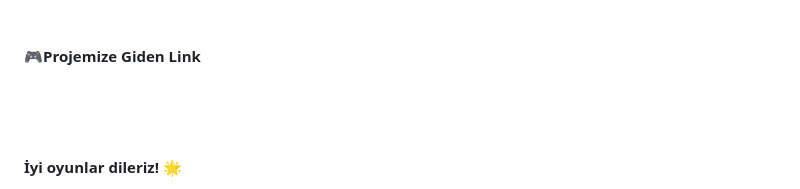
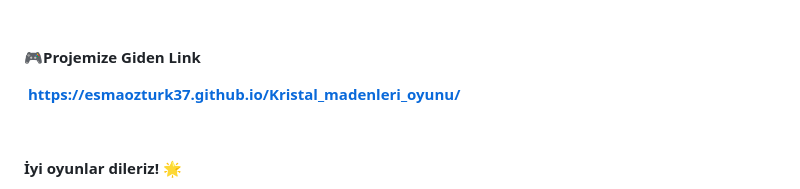
Before and after one commit to Esmaozturk37/Kristal_madenleri_oyunu, a Markdown page: README.md, the part around the change. Drawn GitHub-style.

Commit message:
Fix link formatting in README.md

```diff
--- a/README.md
+++ b/README.md
@@ -1085,7 +1085,7 @@ Aptos;mso-hansi-theme-font:minor-latin;mso-char-type:symbol-ext;mso-symbol-font-
 "Segoe UI Emoji"'>&#127918;</span>Projemize Giden Link <o:p></o:p></b></p>
 
 <p class=MsoNormal><b><span style='mso-spacerun:yes'> </span><a
-href="https://esmaozturk37.github.io/Kristal_madenleri_oyunu/"</a><o:p></o:p></b></p>
+href="https://esmaozturk37.github.io/Kristal_madenleri_oyunu/">https://esmaozturk37.github.io/Kristal_madenleri_oyunu/</a><o:p></o:p></b></p>
 
 <p class=MsoNormal><b><o:p>&nbsp;</o:p></b></p>
 
```
